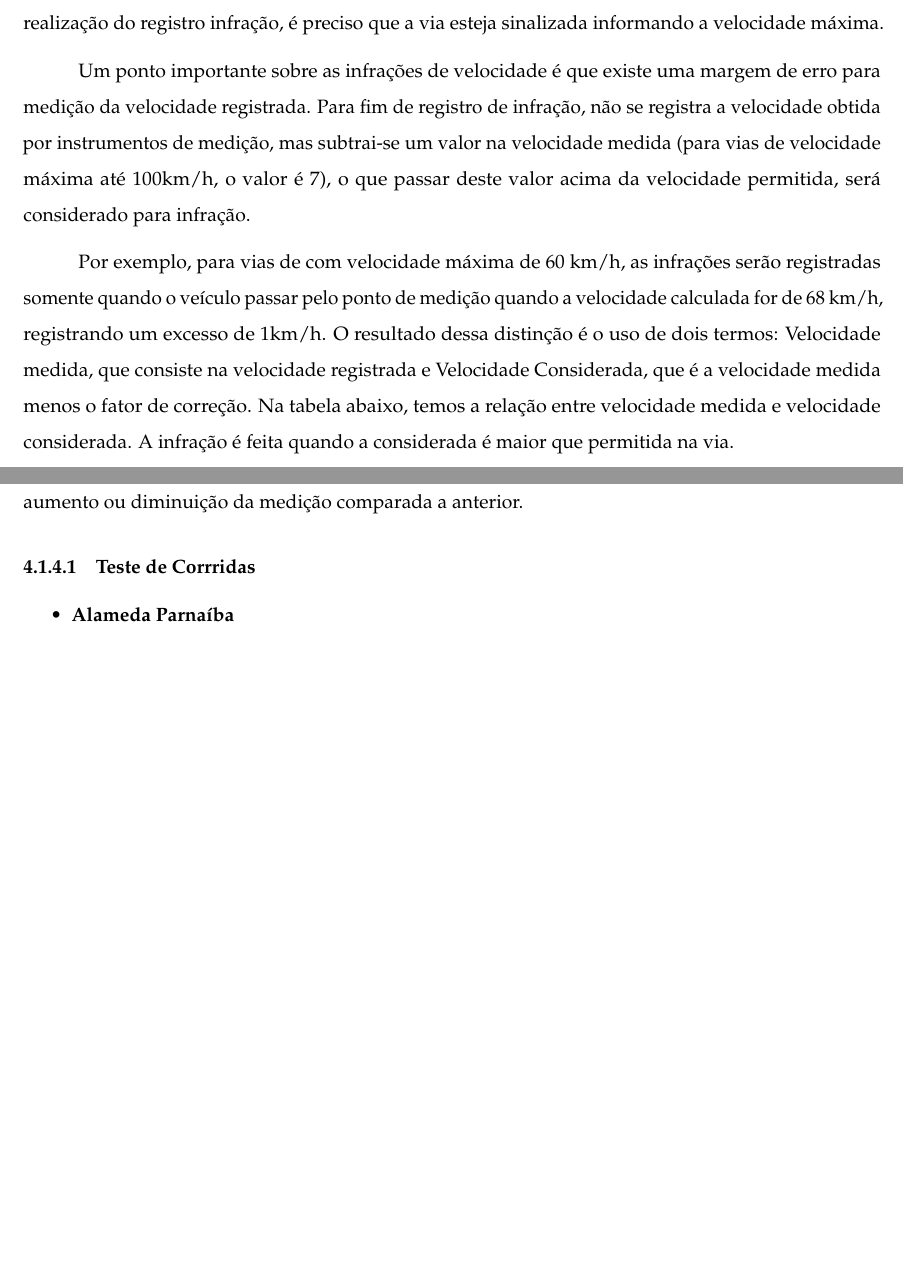
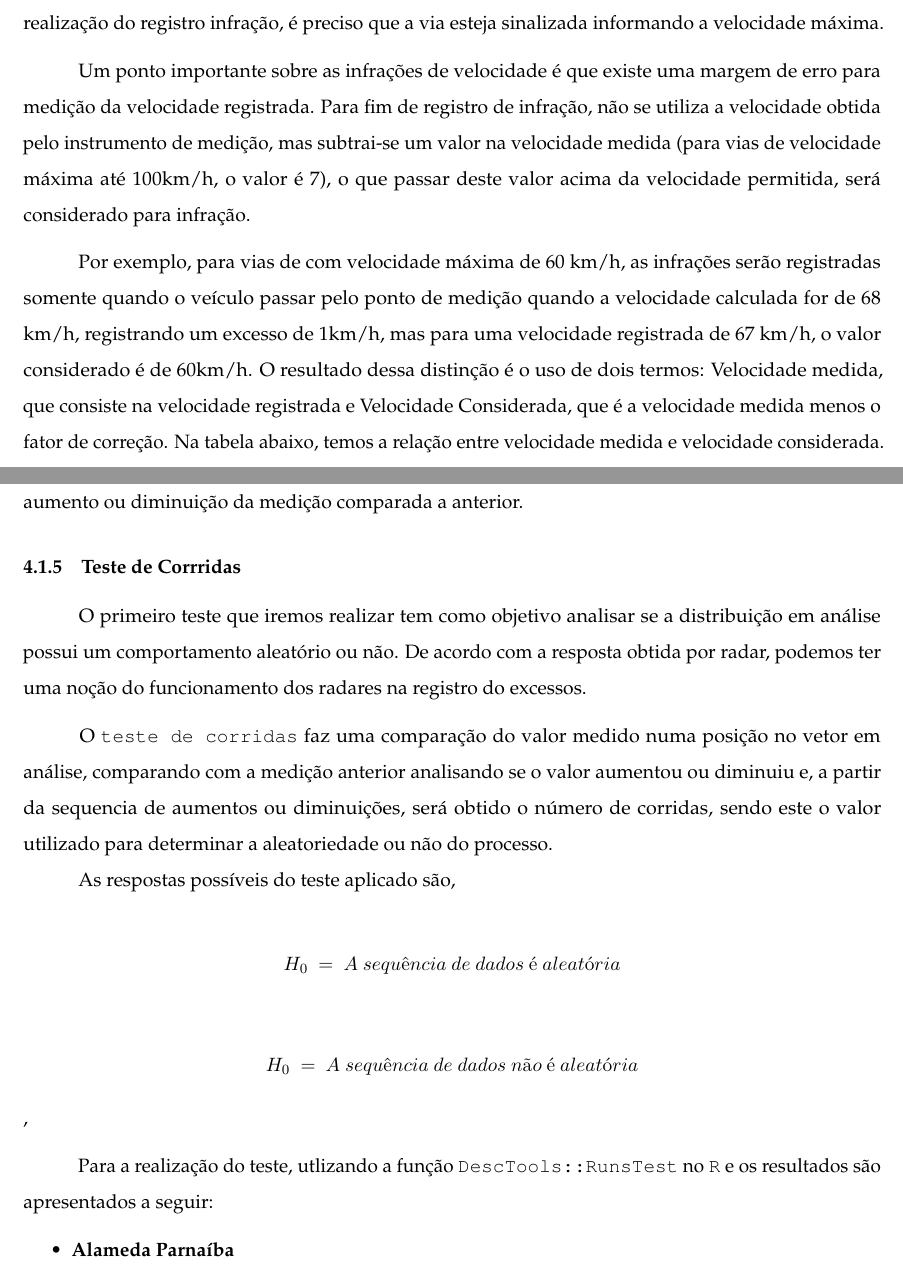
Before and after one commit to filmateus/TCC, an R Markdown document (versaoFinalTCC.Rmd): two parts of pages 9 and 13 of 24 before the commit and two parts of pages 10 and 14 of 25 after it, joined at a grey line, cut so that both start at the same text, the shorter picture padded with empty space. Rendered offline with R 4.5, knitr and Pandoc, then LaTeX, with nearby package versions; some code elsewhere in the file could not run offline.

Commit message:
Teste de corrida

````diff
--- a/versaoFinalTCC.Rmd
+++ b/versaoFinalTCC.Rmd
@@ -177,9 +177,9 @@ Obrigado a todos, de coração.
 
 \tab Os dados que iremos trabalhar neste projeto têm como origem as medições de excesso de velocidade registradas por radares no munícipio de Teresina. Baseado no Código de Trânsito Brasileiros, ruas, avenidas e estradas no Brasil, possuem limites de velocidade especificados, entretanto, para a realização do registro infração, é preciso que a via esteja sinalizada informando a velocidade máxima.
 
-\tab Um ponto importante sobre as infrações de velocidade é que existe uma margem de erro para medição da velocidade registrada. Para fim de registro de infração, não se registra a velocidade obtida por instrumentos de medição, mas subtrai-se um valor na velocidade medida (para vias de velocidade máxima até 100km/h, o valor é 7), o que passar deste valor acima da velocidade permitida, será considerado para infração.
+\tab Um ponto importante sobre as infrações de velocidade é que existe uma margem de erro para medição da velocidade registrada. Para fim de registro de infração, não se utiliza a velocidade obtida pelo instrumento de medição, mas subtrai-se um valor na velocidade medida (para vias de velocidade máxima até 100km/h, o valor é 7), o que passar deste valor acima da velocidade permitida, será considerado para infração.
 
-\tab Por exemplo, para vias de com velocidade máxima de 60 km/h, as infrações serão registradas somente quando o veículo passar pelo ponto de medição quando a velocidade calculada for de 68 km/h, registrando um excesso de 1km/h. O resultado dessa distinção é o uso de dois termos: Velocidade medida, que consiste na velocidade registrada e Velocidade Considerada, que é a velocidade medida menos o fator de correção. Na tabela abaixo, temos a relação entre velocidade medida e velocidade considerada. A infração é feita quando a considerada é maior que permitida na via.
+\tab Por exemplo, para vias de com velocidade máxima de 60 km/h, as infrações serão registradas somente quando o veículo passar pelo ponto de medição quando a velocidade calculada for de 68 km/h, registrando um excesso de 1km/h, mas para uma velocidade registrada de 67 km/h, o valor considerado é de 60km/h. O resultado dessa distinção é o uso de dois termos: Velocidade medida, que consiste na velocidade registrada e Velocidade Considerada, que é a velocidade medida menos o fator de correção. Na tabela abaixo, temos a relação entre velocidade medida e velocidade considerada. A infração é feita quando a considerada é maior que permitida na via.
 
 
 ```{r  fig.cap= "Tabela com relação Velocidade Medida (VM) e Velocidade Considerada (VC)", out.height= '93%', fig.pos = "H"}
@@ -423,14 +423,29 @@ theme_minimal()
 
 \tab Iremos realizar alguns testes que buscam identificar se a ocorrência de multas dos excessos ocorre de uma forma aleatória ou não. Para isso, utilzaremos o teste de corridas, que se baseia no aumento ou diminuição da medição comparada a anterior.
 
-#### Teste de Corrridas
+### Teste de Corrridas
+
+\tab O primeiro teste que iremos realizar tem como objetivo analisar se a distribuição em análise possui um comportamento aleatório ou não. De acordo com a resposta obtida por radar, podemos ter uma noção do funcionamento dos radares na registro do excessos.
+
+\tab O `teste de corridas` faz uma comparação do valor medido numa posição no vetor em análise, comparando com a medição anterior analisando se o valor aumentou ou diminuiu e, a partir da sequencia de aumentos ou diminuições, será obtido o número de corridas, sendo este o valor utilizado para determinar a aleatoriedade ou não do processo.
+\tab As respostas possíveis do teste aplicado são,
+
+$$H_{0}\ =\ A \ sequência \ de \ dados \ é \ aleatória$$
+
+$$H_{0}\ =\ A \ sequência \ de \ dados \ não \ é \ aleatória$$,
+
+\tab Para a realização do teste, utlizando a função `DescTools::RunsTest` no `R` e os resultados são apresentados a seguir:
 
 - **Alameda Parnaíba**
 
+
 ```{r}
 DescTools::RunsTest(Alameda$Excesso, alternative = c("two.sided"))
+```
 
-```
+
+
+
 - **Av. Raul Lopes**
 
 ```{r}
````
Also changed, not shown: versaoFinalTCC.pdf, versaoFinalTCC.tex, versaoFinalTCC.Rmd (13 more changed lines).
